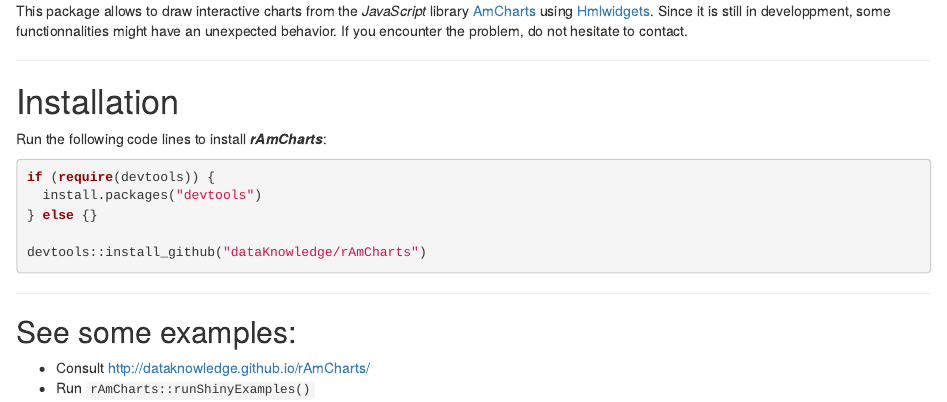
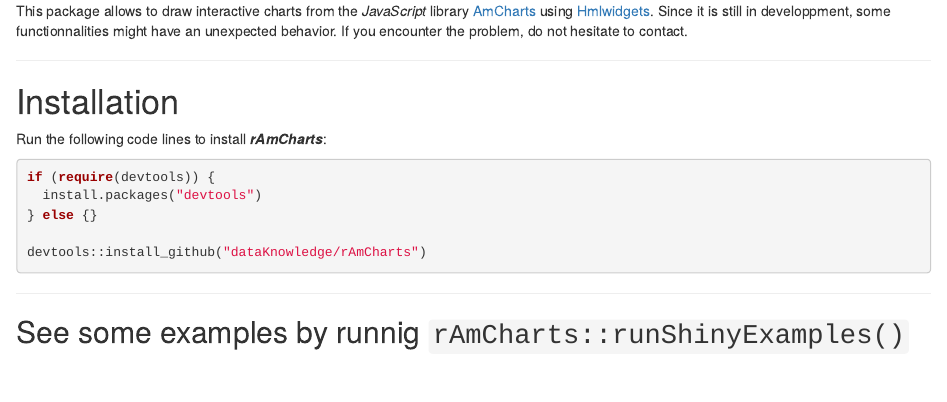
Before and after one commit to datastorm-open/rAmCharts, an R Markdown document (README.Rmd): the page in a window 1100 px wide, from its top. Rendered offline with R 4.5, knitr and Pandoc, with nearby package versions.

Commit message:
remove link to introduction

```diff
--- a/README.Rmd
+++ b/README.Rmd
@@ -17,10 +17,7 @@
 
 ---
 
-## See some examples:
-
-- Consult <http://dataknowledge.github.io/rAmCharts/>
-- Run `rAmCharts::runShinyExamples()`
+## See some examples by runnig `rAmCharts::runShinyExamples()`
 
 
 ---
```
